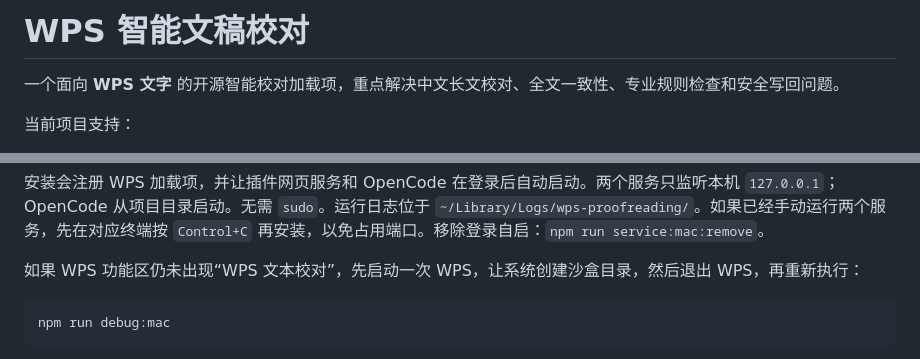
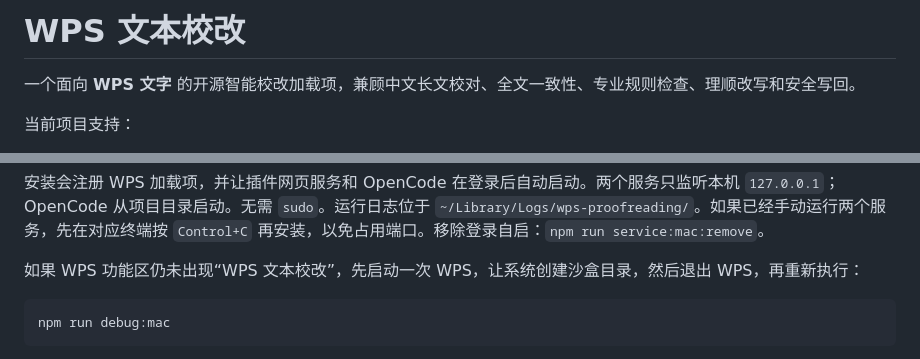
Before and after one commit to phongapple-netizen/wps-proofreading, a Markdown page: README.md, 2 parts joined by grey strips. Rendered like a GitHub page.

Commit message:
chore: rename product to WPS 文本校改

````diff
--- a/README.md
+++ b/README.md
@@ -1,6 +1,6 @@
-# WPS 智能文稿校对
+# WPS 文本校改
 
-一个面向 **WPS 文字** 的开源智能校对加载项，重点解决中文长文校对、全文一致性、专业规则检查和安全写回问题。
+一个面向 **WPS 文字** 的开源智能校改加载项，兼顾中文长文校对、全文一致性、专业规则检查、理顺改写和安全写回。
 
 当前项目支持：
 
@@ -102,7 +102,7 @@ npm run service:mac:status
 
 安装会注册 WPS 加载项，并让插件网页服务和 OpenCode 在登录后自动启动。两个服务只监听本机 `127.0.0.1`；OpenCode 从项目目录启动。无需 `sudo`。运行日志位于 `~/Library/Logs/wps-proofreading/`。如果已经手动运行两个服务，先在对应终端按 `Control+C` 再安装，以免占用端口。移除登录自启：`npm run service:mac:remove`。
 
-如果 WPS 功能区仍未出现“WPS 文本校对”，先启动一次 WPS，让系统创建沙盒目录，然后退出 WPS，再重新执行：
+如果 WPS 功能区仍未出现“WPS 文本校改”，先启动一次 WPS，让系统创建沙盒目录，然后退出 WPS，再重新执行：
 
 ```bash
 npm run debug:mac
````
